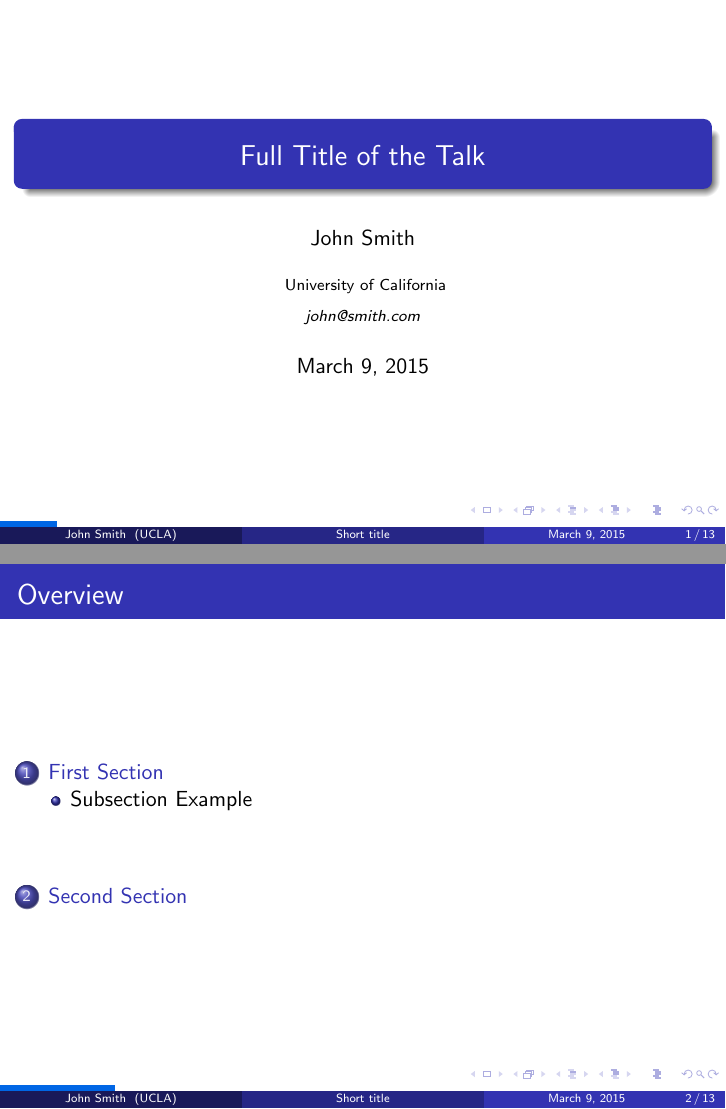
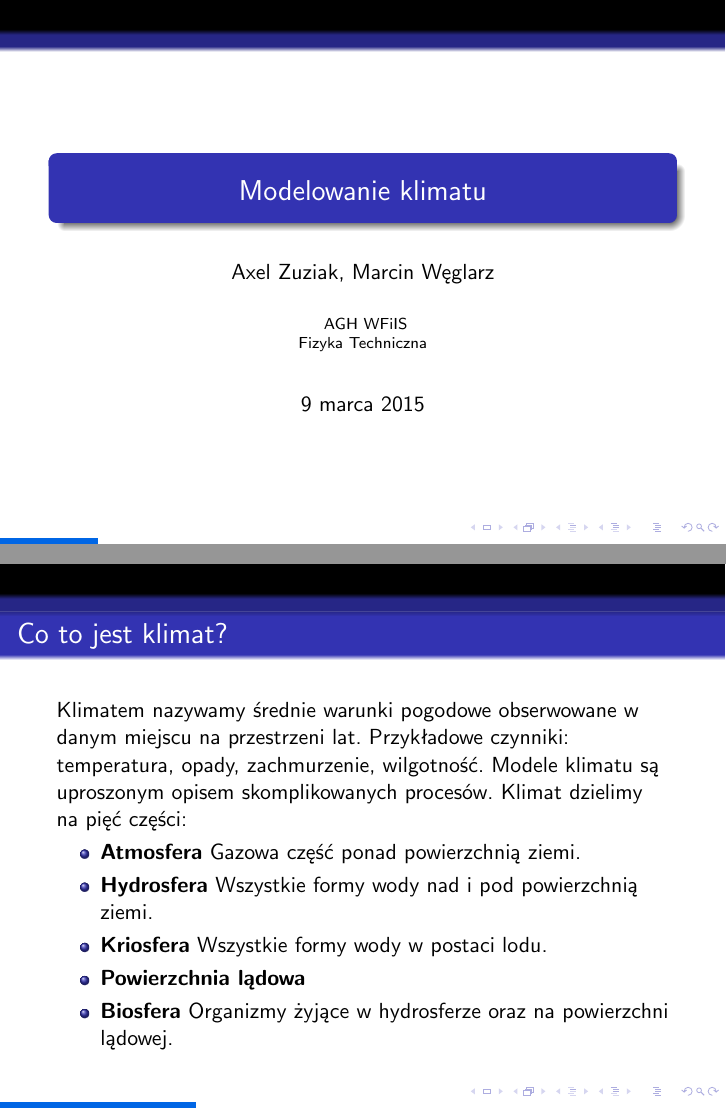
Before and after one commit to zuziakaxel/F--Modele-klimatu, LaTeX slides (presentation_1.tex): pages 1 and 2 of 13 before the commit and pages 1 and 2 of 8 after it, joined at a grey line. Compiled offline with pdfLaTeX.

Commit message:
Zaadaptowalem ten szablon mniej wiecej i wkleilem twoj kod.

```diff
--- a/presentation_1.tex
+++ b/presentation_1.tex
@@ -87,3 +36 @@
 
-\author{John Smith} % Your name
-\institute[UCLA] % Your institution as it will appear on the bottom of every slide, may be shorthand to save space
@@ -92,14 +44,10 @@ University of California \\ % Your institution for the title page
 \medskip
-\textit{john@smith.com} % Your email address
 }
 \date{\today} % Date, can be changed to a custom date
 
 \begin{document}
-	%progress bar
-	%%-----------------------------------------------------------------------
-	%% progress bar in footline
-	%% http://www.mrunix.de/forums/showpost.php?p=316577&postcount=3
-	%% -----------------------------------------------------------------------
+%progress bar in footline *************************************************************************
+
 \definecolor{lightgr}{rgb}{0 0.4 0.9}
 \makeatletter
 \addtobeamertemplate{footline}{%
@@ -113,48 +61,67 @@ University of California \\ % Your institution for the title page
 
 	\vspace{0\baselineskip}
 	{}
-	} %koniec progress bara
+} %koniec progress bara **************************************************************************************
 
 \begin{frame}
 \titlepage % Print the title page as the first slide
 \end{frame}
 
-\begin{frame}
-\frametitle{Overview} % Table of contents slide, comment this block out to remove it
-\tableofcontents % Throughout your presentation, if you choose to use \section{} and \subsection{} commands, these will automatically be printed on this slide as an overview of your presentation
-\end{frame}
+%\begin{frame}
+%\frametitle{Overview} % Table of contents slide, comment this block out to remove it
+%\tableofcontents % Throughout your presentation, if you choose to use \section{} and \subsection{} commands, these will automatically be printed on this slide as an overview of your presentation
+%\end{frame}
 
 %----------------------------------------------------------------------------------------
 %	PRESENTATION SLIDES
 %----------------------------------------------------------------------------------------
 
 %------------------------------------------------
-\section{First Section} % Sections can be created in order to organize your presentation into discrete blocks, all sections and subsections are automatically printed in the table of contents as an overview of the talk
+%\section{First Section} % Sections can be created in order to organize your presentation into discrete blocks, all sections and subsections are automatically printed in the table of contents as an overview of the talk
 %------------------------------------------------
 
-\subsection{Subsection Example} % A subsection can be created just before a set of slides with a common theme to further break down your presentation into chunks
+%\subsection{Subsection Example} % A subsection can be created just before a set of slides with a common theme to further break down your presentation into chunks
 
 \begin{frame}
-\frametitle{Paragraphs of Text}
-Sed iaculis dapibus gravida. Morbi sed tortor erat, nec interdum arcu. Sed id lorem lectus. Quisque viverra augue id sem ornare non aliquam nibh tristique. Aenean in ligula nisl. Nulla sed tellus ipsum. Donec vestibulum ligula non lorem vulputate fermentum accumsan neque mollis.\\~\\
-
-Sed diam enim, sagittis nec condimentum sit amet, ullamcorper sit amet libero. Aliquam vel dui orci, a porta odio. Nullam id suscipit ipsum. Aenean lobortis commodo sem, ut commodo leo gravida vitae. Pellentesque vehicula ante iaculis arcu pretium rutrum eget sit amet purus. Integer ornare nulla quis neque ultrices lobortis. Vestibulum ultrices tincidunt libero, quis commodo erat ullamcorper id.
-\end{frame}
-
-%------------------------------------------------
-
-\begin{frame}
-\frametitle{Bullet Points}
+\frametitle{Co to jest klimat?}
+Klimatem nazywamy średnie warunki pogodowe obserwowane w danym miejscu na przestrzeni lat. Przykładowe czynniki: temperatura, opady, zachmurzenie, wilgotność.
+Modele klimatu są uproszonym opisem skomplikowanych procesów.
+Klimat dzielimy na pięć części:
 \begin{itemize}
-\item Lorem ipsum dolor sit amet, consectetur adipiscing elit
-\item Aliquam blandit faucibus nisi, sit amet dapibus enim tempus eu
-\item Nulla commodo, erat quis gravida posuere, elit lacus lobortis est, quis porttitor odio mauris at libero
-\item Nam cursus est eget velit posuere pellentesque
-\item Vestibulum faucibus velit a augue condimentum quis convallis nulla gravida
+	\item \textbf{Atmosfera} Gazowa część ponad powierzchnią ziemi.
+	\item \textbf{Hydrosfera} Wszystkie formy wody nad i pod powierzchnią ziemi.
+	\item \textbf{Kriosfera} Wszystkie formy wody w postaci lodu.
+	\item \textbf{Powierzchnia lądowa}
+	\item \textbf{Biosfera} Organizmy żyjące w hydrosferze oraz na powierzchni lądowej.
 \end{itemize}
 \end{frame}
 
-%------------------------------------------------
+
+\begin{frame}[fragile]
+	\frametitle{Sections}
+	\begin{figure}[h]
+		\begin{center}
+			\includegraphics[width=0.7\linewidth]{images/Figure1}
+			\caption{Czynniki definiujące i wpływające na klimat}
+		\end{center}
+	\end{figure}
+\end{frame}
+
+
+
+
+
+
+
+
+
+
+
+
+
+
+
+
 
 \begin{frame}
 \frametitle{Blocks of Highlighted Text}
```
Also changed, not shown: images/Figure1.png (added), presentation_1.pdf (added), presentation_1.tex (150 more changed lines), 8 other files. Lines whose indentation alone changed are shown as unchanged.
